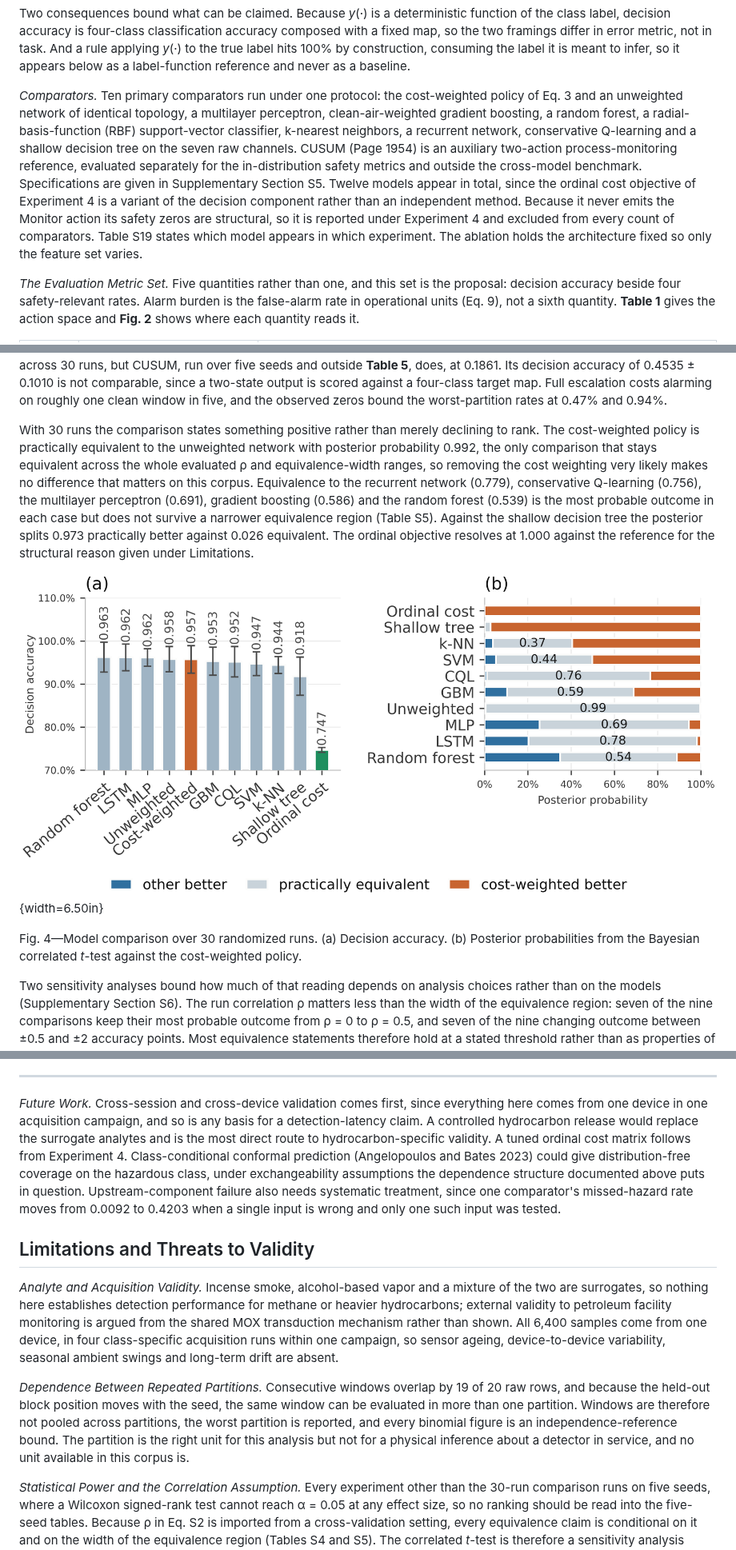
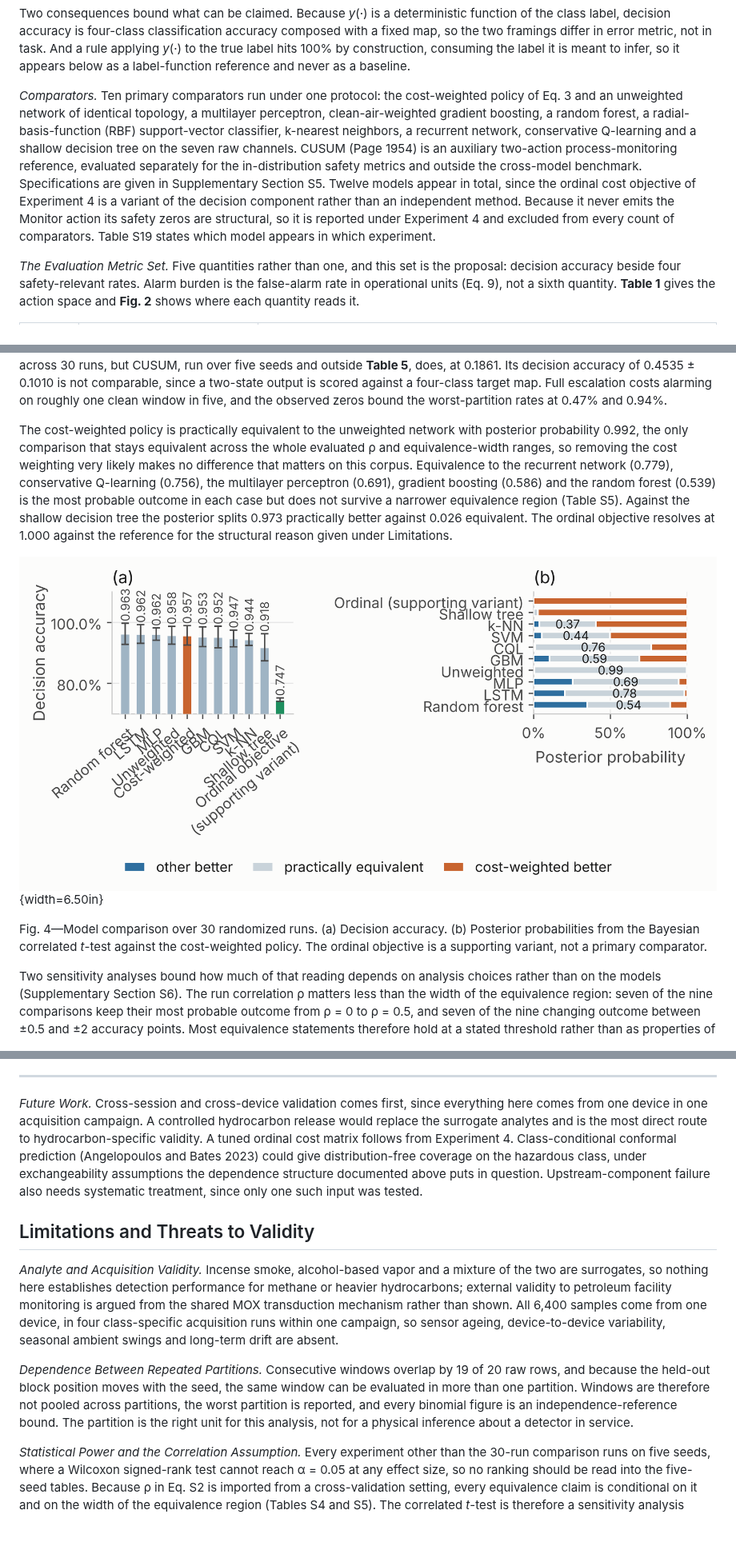
Before and after one commit to CryptoGuy1/ARXIS, a Markdown page: ARXIS_Manuscript_v15_SPE.md, 3 parts joined by grey strips. Shown at 80% size. Drawn GitHub-style; pictures changed too: figures_v2/fig_powered.png; blank space fills up the shorter version.

```diff
--- a/ARXIS_Manuscript_v15_SPE.md
+++ b/ARXIS_Manuscript_v15_SPE.md
@@ -103,7 +103,7 @@ where *p*~θ~ is the softmax over the five action scores and *p*~θ~(*y* | φ) i
 
 Two consequences bound what can be claimed. Because *y*(·) is a deterministic function of the class label, decision accuracy is four-class classification accuracy composed with a fixed map, so the two framings differ in error metric, not in task. And a rule applying *y*(·) to the true label hits 100% by construction, consuming the label it is meant to infer, so it appears below as a label-function reference and never as a baseline.
 
-*Comparators.* Ten primary comparators run under one protocol: the cost-weighted policy of Eq. 3 and an unweighted network of identical topology, a multilayer perceptron, clean-air-weighted gradient boosting, a random forest, a radial-basis-function (RBF) support-vector classifier, k-nearest neighbors, a recurrent network, conservative Q-learning and a shallow decision tree on the seven raw channels. CUSUM (Page 1954) is an auxiliary two-action process-monitoring reference, evaluated separately for the in-distribution safety metrics and outside the cross-model benchmark. Specifications are given in Supplementary Section S5. Twelve models appear in total, since the ordinal cost objective of Experiment 4 is a variant of the decision component rather than an independent method. Because it never emits the Monitor action its safety zeros are structural, so it is reported under Experiment 4 and excluded from every count of comparators. Table S19 states which model appears in which experiment. The ablation holds the architecture fixed so only the feature set varies.
+*Comparators.* Ten primary comparators run under one protocol: the cost-weighted policy of Eq. 3 and an unweighted network of identical topology, a multilayer perceptron, clean-air-weighted gradient boosting, a random forest, a radial-basis-function (RBF) support-vector classifier, k-nearest neighbors, a recurrent network, conservative Q-learning and a shallow decision tree on the seven raw channels. CUSUM (Page 1954) is an auxiliary two-action process-monitoring reference, evaluated separately for the in-distribution safety metrics and outside the cross-model benchmark. Specifications are given in Supplementary Section S5. Twelve models appear in total, since the ordinal cost objective of Experiment 4 is a variant of the decision component rather than an independent method. Because it never emits the Monitor action its safety zeros are structural, so it is reported under Experiment 4 and excluded from every count of comparators. Table S19 states which model appears in which experiment.
 
 *The Evaluation Metric Set.* Five quantities rather than one, and this set is the proposal: decision accuracy beside four safety-relevant rates. Alarm burden is the false-alarm rate in operational units (Eq. 9), not a sixth quantity. **Table 1** gives the action space and **Fig. 2** shows where each quantity reads it.
 
@@ -238,11 +238,11 @@ Table 5—Model comparison over 30 randomized runs.
 
 Measured by Eq. 4, the ten comparators span 4.43 accuracy points, from 0.9183 to 0.9625. The random forest has the highest accuracy and lowest expected cost, and the shallow decision tree on seven raw sensor values sits 4.4 points behind the best learned model. The safety metrics are weakly discriminative here, because almost every model produces the same safety outcome under the nominal distribution. Eight of ten comparators record no observed missed hazard, and escalation adequacy lies between 0.993 and 1.000 for all ten; the two that miss, gradient boosting and the perceptron, miss at most 0.33% of hazardous windows. No comparator in **Table 5** produces an observed high-severity false alarm across 30 runs, but CUSUM, run over five seeds and outside **Table 5**, does, at 0.1861. Its decision accuracy of 0.4535 ± 0.1010 is not comparable, since a two-state output is scored against a four-class target map. Full escalation costs alarming on roughly one clean window in five, and the observed zeros bound the worst-partition rates at 0.47% and 0.94%.
 
-With 30 runs the comparison states something positive rather than merely declining to rank. The cost-weighted policy is practically equivalent to the unweighted network with posterior probability 0.992, the only comparison that stays equivalent across the whole evaluated ρ and equivalence-width ranges, so removing the cost weighting very likely makes no difference that matters on this corpus. Equivalence to the recurrent network (0.779), conservative Q-learning (0.756), the multilayer perceptron (0.691), gradient boosting (0.586) and the random forest (0.539) is the most probable outcome in each case but does not survive a narrower equivalence region (Table S5). Against the shallow decision tree the posterior splits 0.973 practically better against 0.026 equivalent. The ordinal objective resolves at 1.000 against the reference for the structural reason given under Limitations.
+The cost-weighted policy is practically equivalent to the unweighted network with posterior probability 0.992, the only comparison that stays equivalent across the whole evaluated ρ and equivalence-width ranges, so removing the cost weighting very likely makes no difference that matters on this corpus. Equivalence to the recurrent network (0.779), conservative Q-learning (0.756), the multilayer perceptron (0.691), gradient boosting (0.586) and the random forest (0.539) is the most probable outcome in each case but does not survive a narrower equivalence region (Table S5). Against the shallow decision tree the posterior splits 0.973 practically better against 0.026 equivalent. The ordinal objective resolves at 1.000 against the reference for the structural reason given under Limitations.
 
 ![](figures_v2/fig_powered.png){width=6.50in}
 
-Fig. 4—Model comparison over 30 randomized runs. (a) Decision accuracy. (b) Posterior probabilities from the Bayesian correlated *t*-test against the cost-weighted policy.
+Fig. 4—Model comparison over 30 randomized runs. (a) Decision accuracy. (b) Posterior probabilities from the Bayesian correlated *t*-test against the cost-weighted policy. The ordinal objective is a supporting variant, not a primary comparator.
 
 Two sensitivity analyses bound how much of that reading depends on analysis choices rather than on the models (Supplementary Section S6). The run correlation ρ matters less than the width of the equivalence region: seven of the nine comparisons keep their most probable outcome from ρ = 0 to ρ = 0.5, and seven of the nine changing outcome between ±0.5 and ±2 accuracy points. Most equivalence statements therefore hold at a stated threshold rather than as properties of the models. Only two survive the whole sweep: the unweighted network is equivalent at every width and the decision tree is worse at every width. A paired bootstrap agrees with the correlated *t*-test on the most probable outcome in 24 of the 27 model-by-width comparisons, which is robustness to the analysis choice and not independent confirmation.
 
@@ -330,13 +330,13 @@ On standing relative to prior work, published classification accuracies on this
 
 ---
 
-*Future Work.* Cross-session and cross-device validation comes first, since everything here comes from one device in one acquisition campaign, and so is any basis for a detection-latency claim. A controlled hydrocarbon release would replace the surrogate analytes and is the most direct route to hydrocarbon-specific validity. A tuned ordinal cost matrix follows from Experiment 4. Class-conditional conformal prediction (Angelopoulos and Bates 2023) could give distribution-free coverage on the hazardous class, under exchangeability assumptions the dependence structure documented above puts in question. Upstream-component failure also needs systematic treatment, since one comparator's missed-hazard rate moves from 0.0092 to 0.4203 when a single input is wrong and only one such input was tested.
+*Future Work.* Cross-session and cross-device validation comes first, since everything here comes from one device in one acquisition campaign. A controlled hydrocarbon release would replace the surrogate analytes and is the most direct route to hydrocarbon-specific validity. A tuned ordinal cost matrix follows from Experiment 4. Class-conditional conformal prediction (Angelopoulos and Bates 2023) could give distribution-free coverage on the hazardous class, under exchangeability assumptions the dependence structure documented above puts in question. Upstream-component failure also needs systematic treatment, since only one such input was tested.
 
 ## Limitations and Threats to Validity
 
 *Analyte and Acquisition Validity.* Incense smoke, alcohol-based vapor and a mixture of the two are surrogates, so nothing here establishes detection performance for methane or heavier hydrocarbons; external validity to petroleum facility monitoring is argued from the shared MOX transduction mechanism rather than shown. All 6,400 samples come from one device, in four class-specific acquisition runs within one campaign, so sensor ageing, device-to-device variability, seasonal ambient swings and long-term drift are absent.
 
-*Dependence Between Repeated Partitions.* Consecutive windows overlap by 19 of 20 raw rows, and because the held-out block position moves with the seed, the same window can be evaluated in more than one partition. Windows are therefore not pooled across partitions, the worst partition is reported, and every binomial figure is an independence-reference bound. The partition is the right unit for this analysis but not for a physical inference about a detector in service, and no unit available in this corpus is.
+*Dependence Between Repeated Partitions.* Consecutive windows overlap by 19 of 20 raw rows, and because the held-out block position moves with the seed, the same window can be evaluated in more than one partition. Windows are therefore not pooled across partitions, the worst partition is reported, and every binomial figure is an independence-reference bound. The partition is the right unit for this analysis, not for a physical inference about a detector in service.
 
 *Statistical Power and the Correlation Assumption.* Every experiment other than the 30-run comparison runs on five seeds, where a Wilcoxon signed-rank test cannot reach α = 0.05 at any effect size, so no ranking should be read into the five-seed tables. Because ρ in Eq. S2 is imported from a cross-validation setting, every equivalence claim is conditional on it and on the width of the equivalence region (Tables S4 and S5). The correlated *t*-test is therefore a sensitivity analysis rather than a calibrated posterior, and its agreement with the paired bootstrap shows robustness to the analysis, not independent confirmation, since both share every observation. The run-level standard deviations quantify computational variability, not sampling uncertainty, because there is one device and one campaign.
 
```
Also changed, not shown: other parts of ARXIS_Manuscript_v15_SPE.md (+10 -10 lines), ARXIS_Supporting_Information.md (+34 -4 lines), README.md (+4 -4 lines), figures_v2/fig_perception.png, 4 other files.
